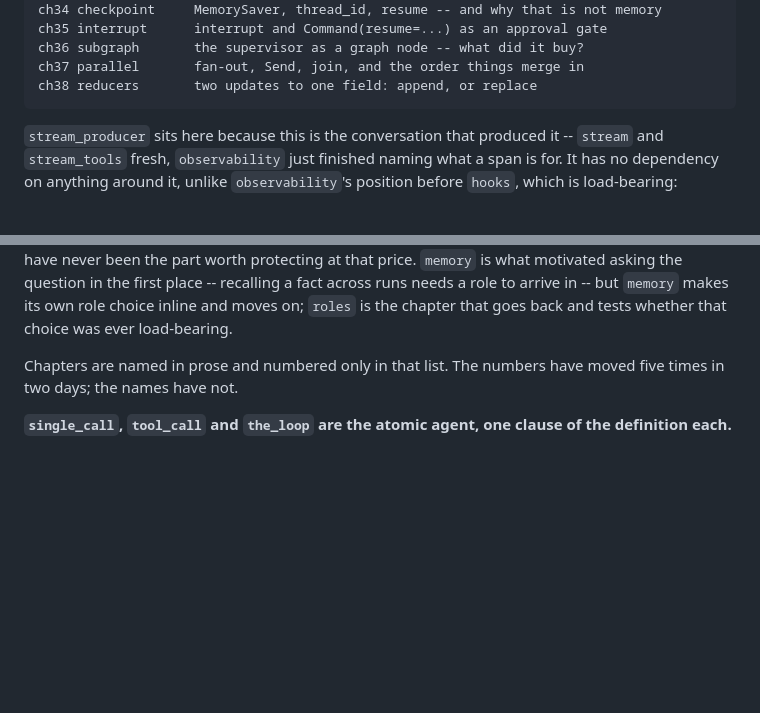
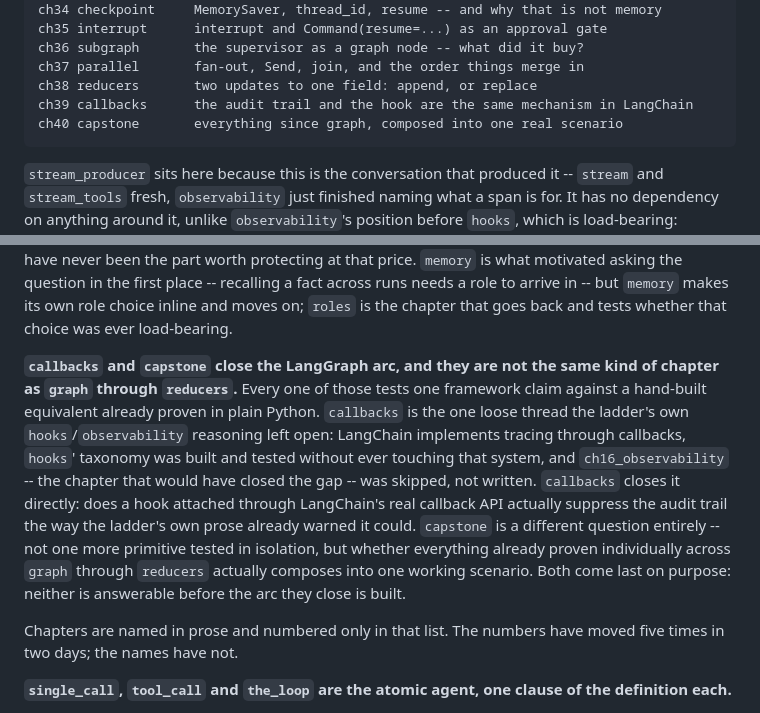
Before and after one commit to 345consulting/agentic-primer, a Markdown page: CLAUDE.md, 2 parts joined by grey strips. Drawn GitHub-style; blank space fills up the shorter version.

Commit message:
Ladder: add ch39_callbacks and ch40_capstone to close the LangGraph arc
- callbacks: the one loose thread hooks/observability's own reasoning
  left open -- LangChain implements tracing through callbacks, hooks'
  taxonomy was built and tested without ever touching that system, and
  ch16_observability (where the gap would have closed) was skipped, not
  written. Tests directly whether a hook attached through LangChain's
  real callback API can suppress the audit trail the way the ladder's
  own prose already warned it could
- capstone: not one more primitive tested in isolation like graph
  through reducers -- whether everything proven individually across
  that arc actually composes into one working scenario
- considered and rejected: a generic "remaining concepts" grab-bag
  chapter, which would have broken with every other chapter's one
  coherent question

Co-Authored-By: Claude Sonnet 5 <noreply@anthropic.com>

````diff
--- a/CLAUDE.md
+++ b/CLAUDE.md
@@ -109,6 +109,8 @@ ch35 interrupt      interrupt and Command(resume=...) as an approval gate
 ch36 subgraph       the supervisor as a graph node -- what did it buy?
 ch37 parallel       fan-out, Send, join, and the order things merge in
 ch38 reducers       two updates to one field: append, or replace
+ch39 callbacks      the audit trail and the hook are the same mechanism in LangChain
+ch40 capstone       everything since graph, composed into one real scenario
 ```
 
 `stream_producer` sits here because this is the conversation that produced it
@@ -149,6 +151,22 @@ at that price. `memory` is what motivated asking the question in the first
 place -- recalling a fact across runs needs a role to arrive in -- but
 `memory` makes its own role choice inline and moves on; `roles` is the
 chapter that goes back and tests whether that choice was ever load-bearing.
+
+**`callbacks` and `capstone` close the LangGraph arc, and they are not the
+same kind of chapter as `graph` through `reducers`.** Every one of those
+tests one framework claim against a hand-built equivalent already proven
+in plain Python. `callbacks` is the one loose thread the ladder's own
+`hooks`/`observability` reasoning left open: LangChain implements tracing
+through callbacks, `hooks`' taxonomy was built and tested without ever
+touching that system, and `ch16_observability` -- the chapter that would
+have closed the gap -- was skipped, not written. `callbacks` closes it
+directly: does a hook attached through LangChain's real callback API
+actually suppress the audit trail the way the ladder's own prose already
+warned it could. `capstone` is a different question entirely -- not one
+more primitive tested in isolation, but whether everything already proven
+individually across `graph` through `reducers` actually composes into one
+working scenario. Both come last on purpose: neither is answerable before
+the arc they close is built.
 
 Chapters are named in prose and numbered only in that list. The numbers have
 moved five times in two days; the names have not.
````
